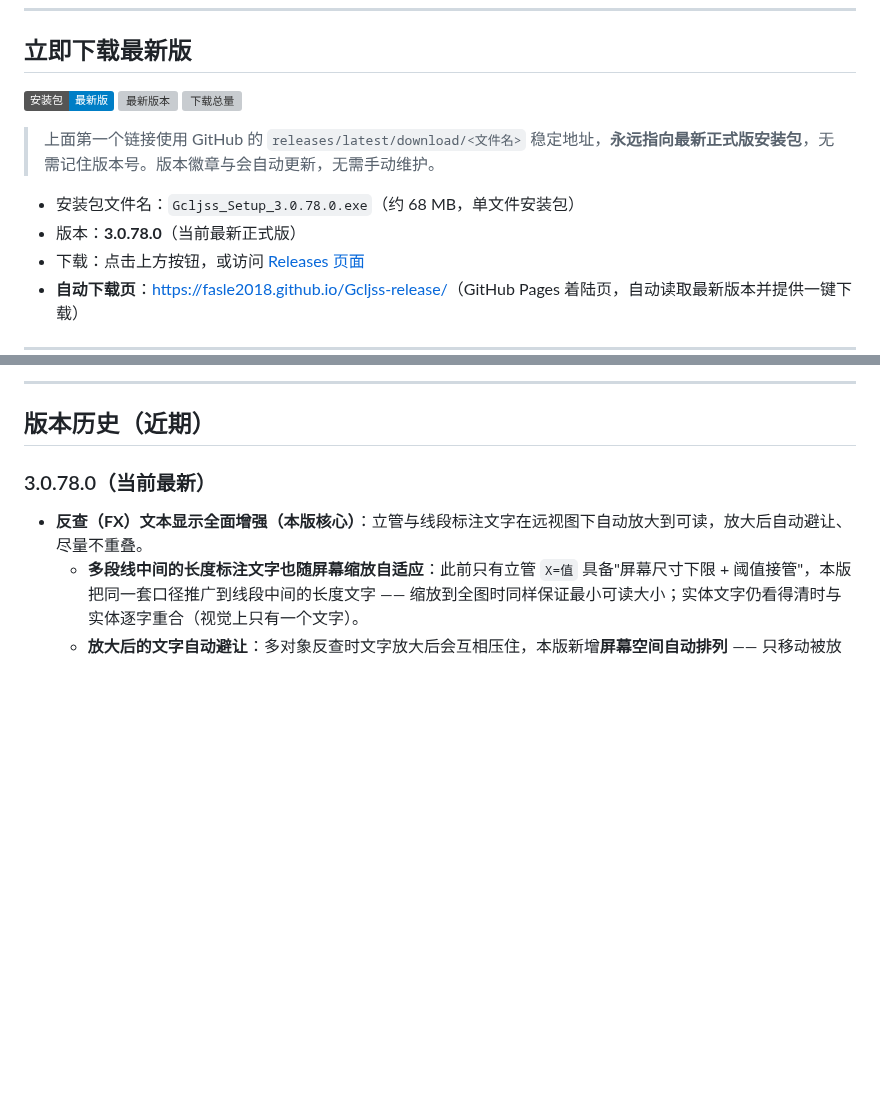
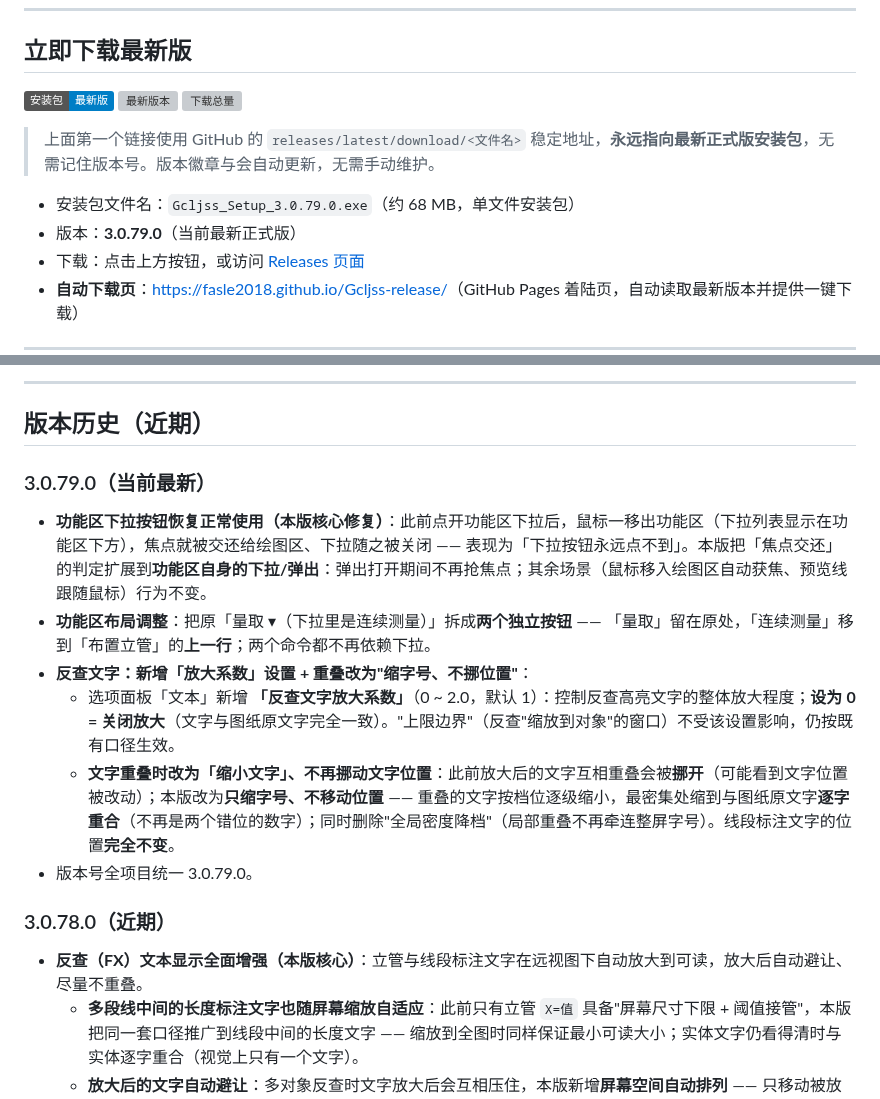
Before and after one commit to Fasle2018/Gcljss-release, a Markdown page: README.md, 2 parts joined by grey strips. Rendered like a GitHub page; badges without logos; blank space fills up the shorter version; grey boxes are pictures that could not be loaded.

Commit message:
docs: 首页更新到 3.0.79.0（下载链接 + 版本历史）

```diff
--- a/README.md
+++ b/README.md
@@ -12,8 +12,8 @@
 
 > 上面第一个链接使用 GitHub 的 `releases/latest/download/<文件名>` 稳定地址，**永远指向最新正式版安装包**，无需记住版本号。版本徽章与会自动更新，无需手动维护。
 
-- 安装包文件名：`Gcljss_Setup_3.0.78.0.exe`（约 68 MB，单文件安装包）
-- 版本：**3.0.78.0**（当前最新正式版）
+- 安装包文件名：`Gcljss_Setup_3.0.79.0.exe`（约 68 MB，单文件安装包）
+- 版本：**3.0.79.0**（当前最新正式版）
 - 下载：点击上方按钮，或访问 [Releases 页面](https://github.com/Fasle2018/Gcljss-release/releases)
 - **自动下载页**：[https://fasle2018.github.io/Gcljss-release/](https://fasle2018.github.io/Gcljss-release/)（GitHub Pages 着陆页，自动读取最新版本并提供一键下载）
 
@@ -44,7 +44,16 @@
 
 ## 版本历史（近期）
 
-### 3.0.78.0（当前最新）
+### 3.0.79.0（当前最新）
+
+- **功能区下拉按钮恢复正常使用（本版核心修复）**：此前点开功能区下拉后，鼠标一移出功能区（下拉列表显示在功能区下方），焦点就被交还给绘图区、下拉随之被关闭 —— 表现为「下拉按钮永远点不到」。本版把「焦点交还」的判定扩展到**功能区自身的下拉/弹出**：弹出打开期间不再抢焦点；其余场景（鼠标移入绘图区自动获焦、预览线跟随鼠标）行为不变。
+- **功能区布局调整**：把原「量取 ▾（下拉里是连续测量）」拆成**两个独立按钮** —— 「量取」留在原处，「连续测量」移到「布置立管」的**上一行**；两个命令都不再依赖下拉。
+- **反查文字：新增「放大系数」设置 + 重叠改为"缩字号、不挪位置"**：
+  - 选项面板「文本」新增 **「反查文字放大系数」**（0 ~ 2.0，默认 1）：控制反查高亮文字的整体放大程度；**设为 0 = 关闭放大**（文字与图纸原文字完全一致）。"上限边界"（反查"缩放到对象"的窗口）不受该设置影响，仍按既有口径生效。
+  - **文字重叠时改为「缩小文字」、不再挪动文字位置**：此前放大后的文字互相重叠会被**挪开**（可能看到文字位置被改动）；本版改为**只缩字号、不移动位置** —— 重叠的文字按档位逐级缩小，最密集处缩到与图纸原文字**逐字重合**（不再是两个错位的数字）；同时删除"全局密度降档"（局部重叠不再牵连整屏字号）。线段标注文字的位置**完全不变**。
+- 版本号全项目统一 3.0.79.0。
+
+### 3.0.78.0（近期）
 
 - **反查（FX）文本显示全面增强（本版核心）**：立管与线段标注文字在远视图下自动放大到可读，放大后自动避让、尽量不重叠。
   - **多段线中间的长度标注文字也随屏幕缩放自适应**：此前只有立管 `X=值` 具备"屏幕尺寸下限 + 阈值接管"，本版把同一套口径推广到线段中间的长度文字 —— 缩放到全图时同样保证最小可读大小；实体文字仍看得清时与实体逐字重合（视觉上只有一个文字）。
```
Also changed, not shown: other parts of README.md (+1 -1 lines).
